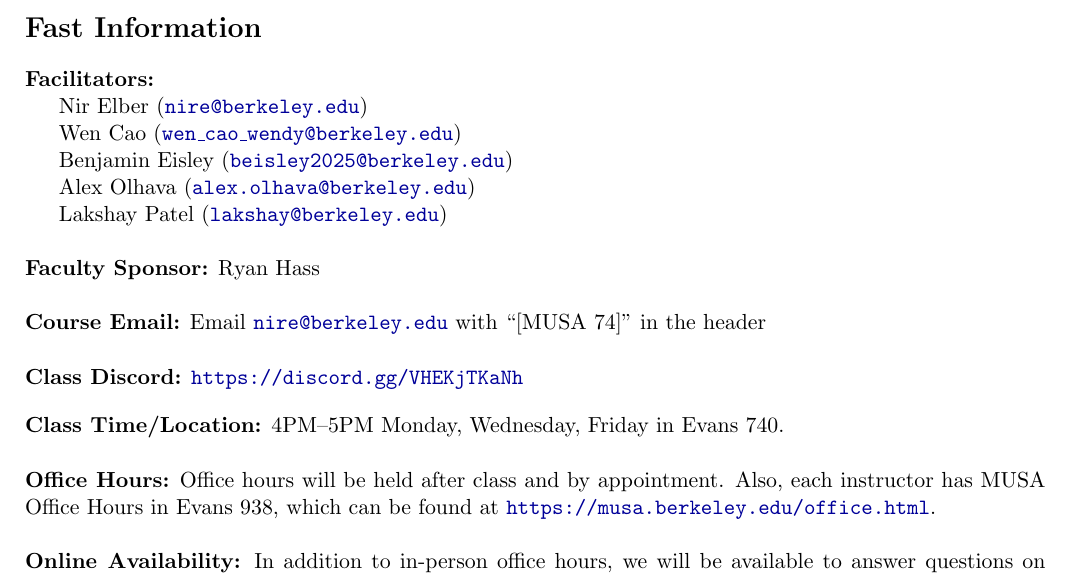
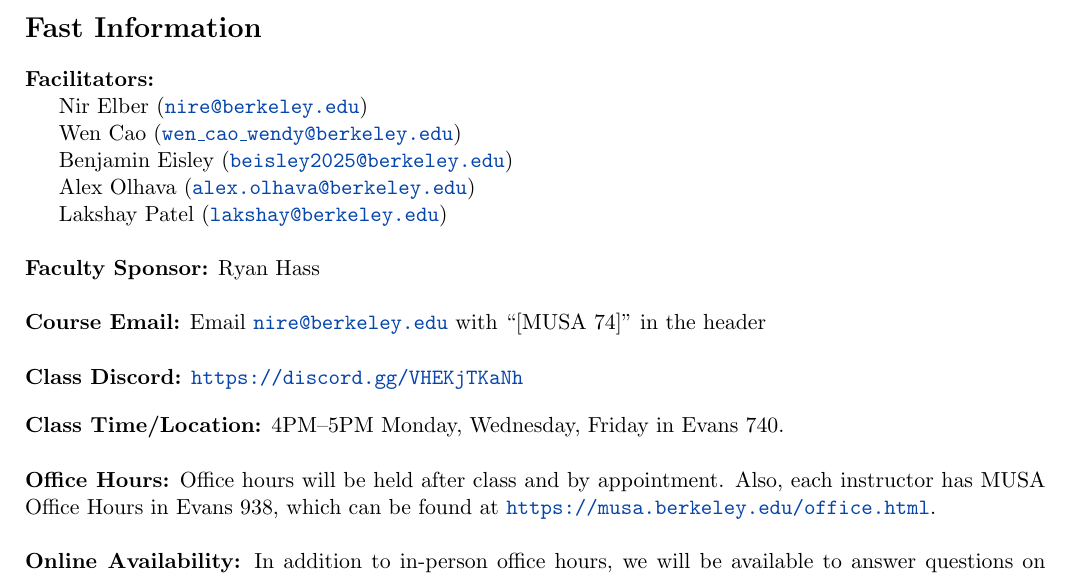
Before and after one commit to musa-berk/MUSA-74, a LaTeX document (syllabus.tex): part of page 1 of 6, cut so that both start at the same text. Compiled offline with pdfLaTeX.

```diff
--- a/syllabus.tex
+++ b/syllabus.tex
@@ -9,7 +9,19 @@
 \definecolor{darkred}{rgb}{.7,0,0}
 \definecolor{darkgreen}{rgb}{0,.6,0}
 \definecolor{red}{rgb}{.98,0,0}
-\usepackage[colorlinks,pagebackref,pdfusetitle,urlcolor=darkblue,citecolor=darkblue,linkcolor=darkred,bookmarksnumbered,plainpages=false]{hyperref}
+\definecolor{wikipediadarkblue}{rgb}{0.023, 0.270, 0.676}
+\usepackage{hyperref}
+\hypersetup{
+    colorlinks,
+    bookmarksnumbered,
+    plainpages=false,
+    citecolor=black,
+    filecolor=black,
+    linkcolor=wikipediadarkblue,
+    urlcolor=wikipediadarkblue,
+    pdftitle={MUSA 74 Syllabus},
+    pdfauthor={MUSA 74 Course Staff}
+}
 \renewcommand{\thefootnote}{\fnsymbol{footnote}}
 
 \pagestyle{fancyplain}
```
